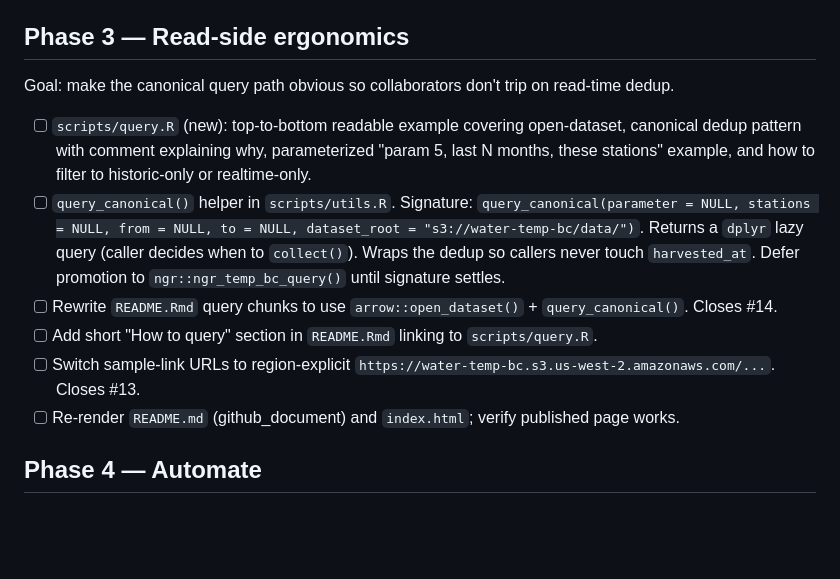
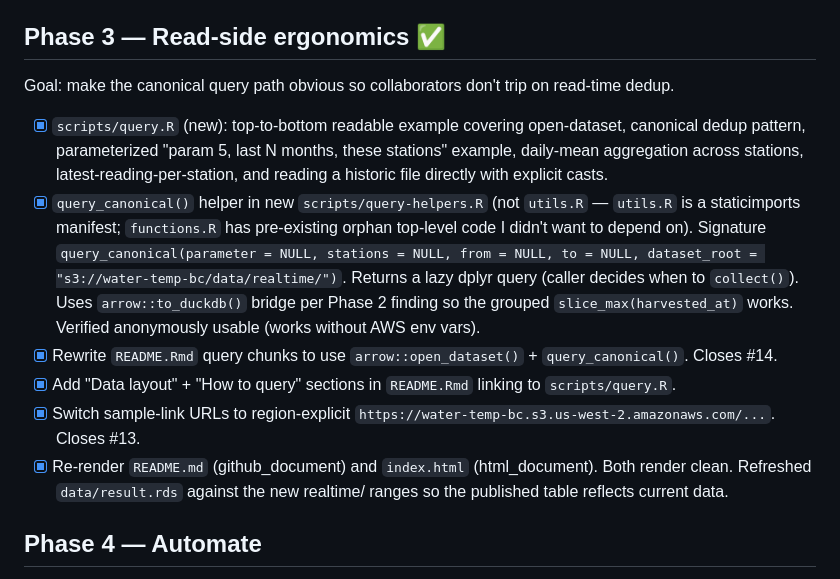
Before and after one commit to NewGraphEnvironment/water-temp-bc, a Markdown page: planning/active/task_plan.md, the part around the change. Drawn GitHub-style; blank space fills up the shorter version.

```diff
--- a/planning/active/task_plan.md
+++ b/planning/active/task_plan.md
@@ -35,16 +35,16 @@ Goal: produce a single `snapshot_<yyyy-mm-dd>.parquet` capturing 18mo of API sta
 - [ ] ~Verify cross-prefix unified read~ **Deferred** — historic files have heterogeneous schemas (Parameter `string` vs `double`, Date naked vs `tz=UTC`, Grade `string` vs `double`, extra columns). `arrow::open_dataset(list(realtime, historic), unify_schemas = TRUE)` fails on Date tz mismatch. **Follow-up issue body saved at `/tmp/historic-normalize-issue.md` — file when ready.**
 - [x] **Scope decision:** canonical source going forward is `realtime/` only. `historic/` is preserved-as-is for explicit archival reads. `query_canonical()` (Phase 3) reads from `realtime/` exclusively.
 
-## Phase 3 — Read-side ergonomics
+## Phase 3 — Read-side ergonomics ✅
 
 Goal: make the canonical query path obvious so collaborators don't trip on read-time dedup.
 
-- [ ] `scripts/query.R` (new): top-to-bottom readable example covering open-dataset, canonical dedup pattern with comment explaining why, parameterized "param 5, last N months, these stations" example, and how to filter to historic-only or realtime-only.
-- [ ] `query_canonical()` helper in `scripts/utils.R`. Signature: `query_canonical(parameter = NULL, stations = NULL, from = NULL, to = NULL, dataset_root = "s3://water-temp-bc/data/")`. Returns a `dplyr` lazy query (caller decides when to `collect()`). Wraps the dedup so callers never touch `harvested_at`. Defer promotion to `ngr::ngr_temp_bc_query()` until signature settles.
-- [ ] Rewrite `README.Rmd` query chunks to use `arrow::open_dataset()` + `query_canonical()`. Closes #14.
-- [ ] Add short "How to query" section in `README.Rmd` linking to `scripts/query.R`.
-- [ ] Switch sample-link URLs to region-explicit `https://water-temp-bc.s3.us-west-2.amazonaws.com/...`. Closes #13.
-- [ ] Re-render `README.md` (github_document) and `index.html`; verify published page works.
+- [x] `scripts/query.R` (new): top-to-bottom readable example covering open-dataset, canonical dedup pattern, parameterized "param 5, last N months, these stations" example, daily-mean aggregation across stations, latest-reading-per-station, and reading a historic file directly with explicit casts.
+- [x] `query_canonical()` helper in new `scripts/query-helpers.R` (not `utils.R` — `utils.R` is a staticimports manifest; `functions.R` has pre-existing orphan top-level code I didn't want to depend on). Signature `query_canonical(parameter = NULL, stations = NULL, from = NULL, to = NULL, dataset_root = "s3://water-temp-bc/data/realtime/")`. Returns a lazy dplyr query (caller decides when to `collect()`). Uses `arrow::to_duckdb()` bridge per Phase 2 finding so the grouped `slice_max(harvested_at)` works. Verified anonymously usable (works without AWS env vars).
+- [x] Rewrite `README.Rmd` query chunks to use `arrow::open_dataset()` + `query_canonical()`. Closes #14.
+- [x] Add "Data layout" + "How to query" sections in `README.Rmd` linking to `scripts/query.R`.
+- [x] Switch sample-link URLs to region-explicit `https://water-temp-bc.s3.us-west-2.amazonaws.com/...`. Closes #13.
+- [x] Re-render `README.md` (github_document) and `index.html` (html_document). Both render clean. Refreshed `data/result.rds` against the new realtime/ ranges so the published table reflects current data.
 
 ## Phase 4 — Automate
 
```
Also changed, not shown: README.md (+75 -88 lines), planning/active/progress.md (+2 -1 lines), fig/cover.JPG, 4 other files.
